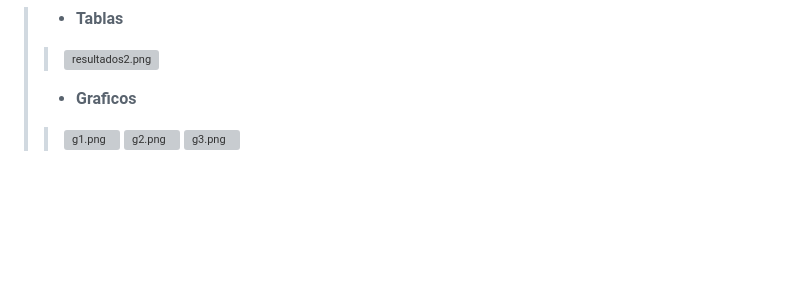
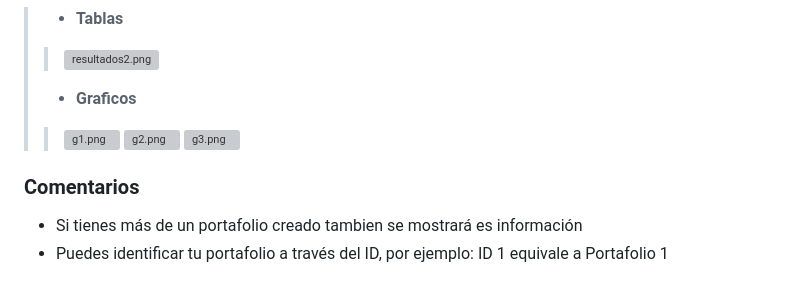
Before and after one commit to patrick-a9/Portfolio-Management, a Markdown page: README.md, the part around the change. GitHub-like rendering; blank space fills up the shorter version; grey boxes are pictures that could not be loaded.

```diff
--- a/README.md
+++ b/README.md
@@ -76,3 +76,7 @@ pip install -r requirements.txt
 >> [![g1.png](https://i.postimg.cc/qq8xDZbz/g1.png)](https://postimg.cc/bSwnsLjh)
 >> [![g2.png](https://i.postimg.cc/tRPkgYqp/g2.png)](https://postimg.cc/yW1cQ63b)
 >> [![g3.png](https://i.postimg.cc/9M9dznjJ/g3.png)](https://postimg.cc/CBFBQJ5q)
+
+### Comentarios
+* Si tienes más de un portafolio creado tambien se mostrará es información
+* Puedes identificar tu portafolio a través del ID, por ejemplo: ID 1 equivale a Portafolio 1
```
